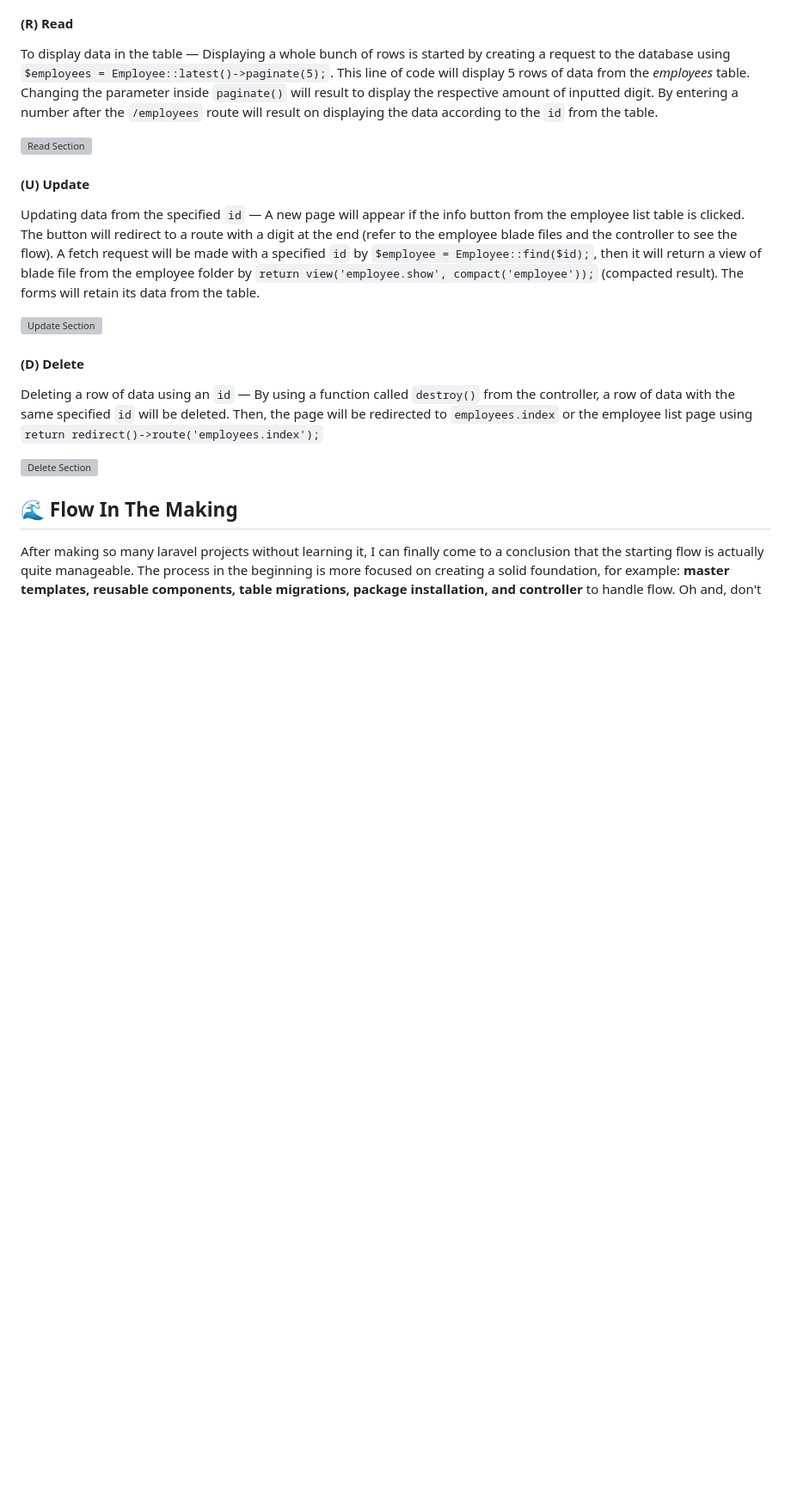
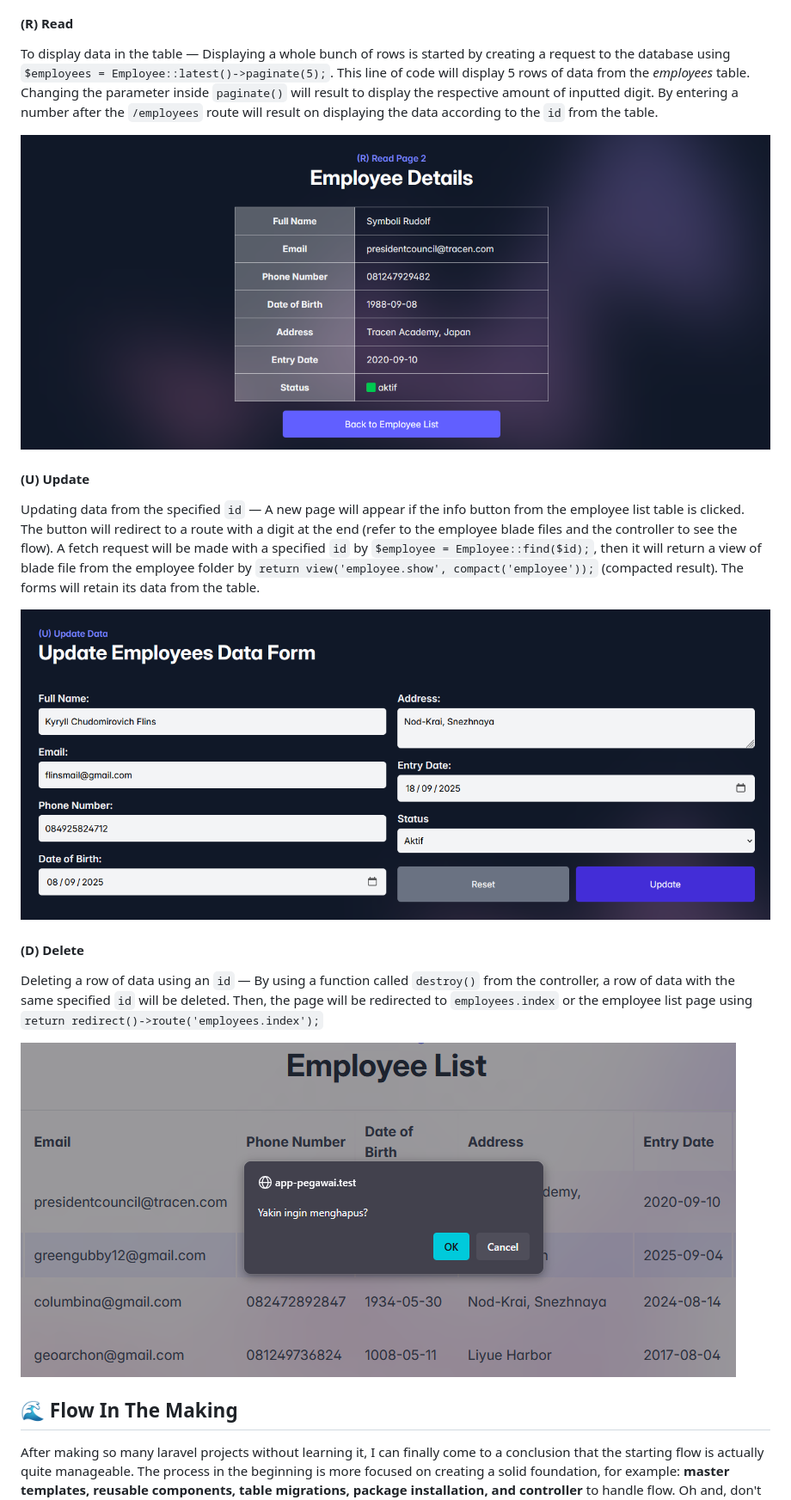
Before and after one commit to Quackeyikz/MK_app-pegawai, a Markdown page: README.md, the part around the change printed below. Shown: that part at 86% size. Rendered like a GitHub page; blank space fills up the shorter version; grey boxes are pictures that could not be loaded.

```diff
--- a/README.md
+++ b/README.md
@@ -40,17 +40,17 @@ The whole process of basic *employee* CRUD could be read in the [`EmployeeContro
 #### (R) Read
 To display data in the table — Displaying a whole bunch of rows is started by creating a request to the database using `$employees = Employee::latest()->paginate(5);`. This line of code will display 5 rows of data from the *employees* table. Changing the parameter inside `paginate()` will result to display the respective amount of inputted digit. By entering a number after the `/employees` route will result on displaying the data according to the `id` from the table.
 
-![Read Section](public\img\docs\Details_Employee_Info.png)
+![Read Section](public/img/docs/Details_Employee_Info.png)
 
 #### (U) Update
 Updating data from the specified `id` — A new page will appear if the info button from the employee list table is clicked. The button will redirect to a route with a digit at the end (refer to the employee blade files and the controller to see the flow). A fetch request will be made with a specified `id` by `$employee = Employee::find($id);`, then it will return a view of blade file from the employee folder by `return view('employee.show', compact('employee'));` (compacted result). The forms will retain its data from the table.
 
-![Update Section](public\img\docs\Update_Page_Info.png)
+![Update Section](public/img/docs/Update_Page_Info.png)
 
 #### (D) Delete
 Deleting a row of data using an `id` — By using a function called `destroy()` from the controller, a row of data with the same specified `id` will be deleted. Then, the page will be redirected to `employees.index` or the employee list page using `return redirect()->route('employees.index');`
 
-![Delete Section](public\img\docs\Delete_Prompt.png)
+![Delete Section](public/img/docs/Delete_Prompt.png)
 
 ## 🌊 Flow In The Making
 After making so many laravel projects without learning it, I can finally come to a conclusion that the starting flow is actually quite manageable. The process in the beginning is more focused on creating a solid foundation, for example: **master templates, reusable components, table migrations, package installation, and controller** to handle flow. Oh and, don't forget to setup your ENV according to your back-end state. Why? Because everybody's machines is different.
```
Also changed, not shown: other parts of README.md (+6 -6 lines).
